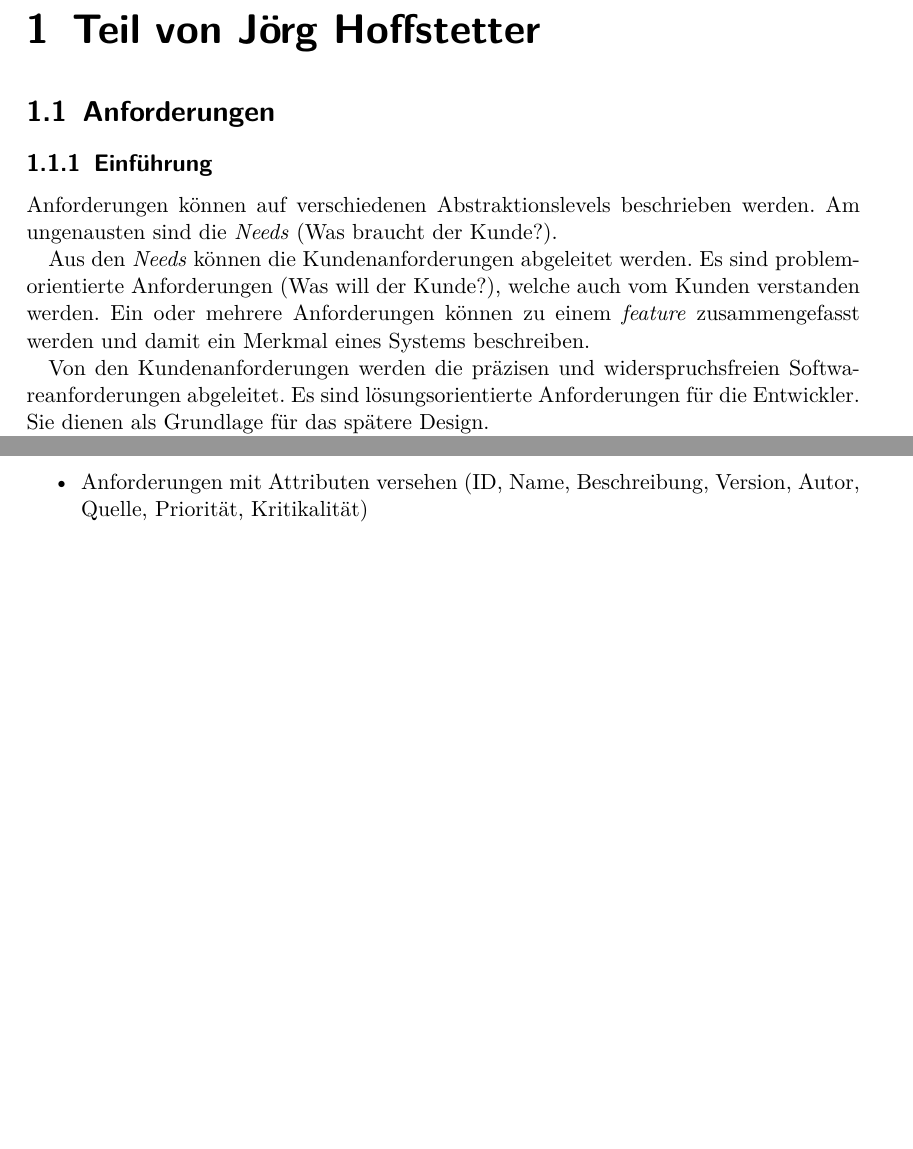
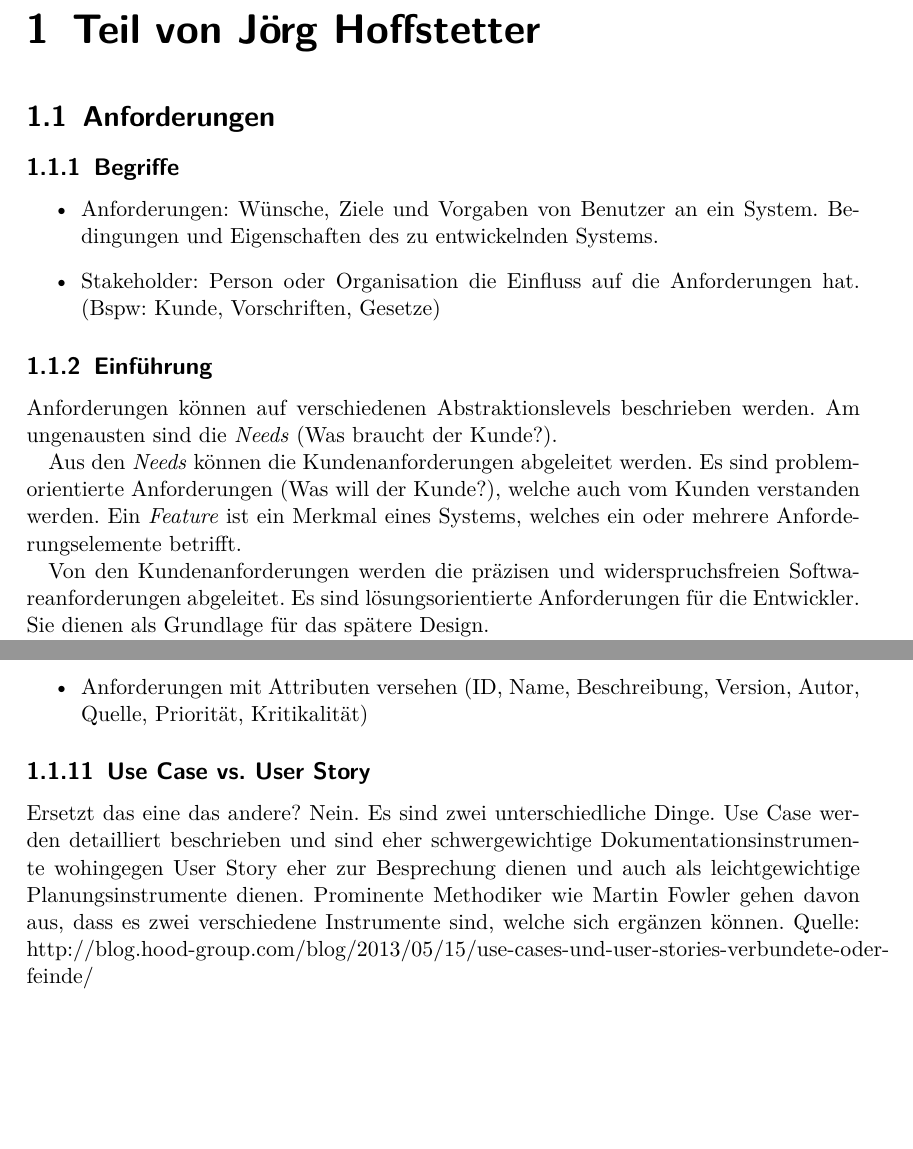
Before and after one commit to studentbox/zusammenfassung-appe, a LaTeX document (Zusammenfassung_APPE_15FS.tex, which reads hofstetter.tex): two parts of pages 3 and 8 of 14 before the commit and two parts of pages 3 and 8 of 15 after it, joined at a grey line, cut so that both start at the same text, the shorter picture padded with empty space. Compiled offline with pdfLaTeX.

Commit message:
Review Anforderung abgeschlossen.

```diff
--- a/hofstetter.tex
+++ b/hofstetter.tex
@@ -1,12 +1,18 @@
 \chapter{Teil von Jörg Hoffstetter}
 
 \section{Anforderungen}
+
+\subsection{Begriffe}
+\begin{itemize}
+	\item Anforderungen: Wünsche, Ziele und Vorgaben von Benutzer an ein System. Bedingungen und Eigenschaften des zu entwickelnden Systems.
+	\item Stakeholder: Person oder Organisation die Einfluss auf die Anforderungen hat. (Bspw: Kunde, Vorschriften, Gesetze)
+\end{itemize}
 
 \subsection{Einführung}
 
 Anforderungen können auf verschiedenen Abstraktionslevels beschrieben werden. Am ungenausten sind die \emph{Needs} (Was braucht der Kunde?).
 
-Aus den \emph{Needs} können die Kundenanforderungen abgeleitet werden. Es sind problemorientierte Anforderungen (Was will der Kunde?), welche auch vom Kunden verstanden werden. Ein oder mehrere Anforderungen können zu einem \emph{feature} zusammengefasst werden und damit ein Merkmal eines Systems beschreiben.
+Aus den \emph{Needs} können die Kundenanforderungen abgeleitet werden. Es sind problemorientierte Anforderungen (Was will der Kunde?), welche auch vom Kunden verstanden werden. Ein \emph{Feature} ist ein Merkmal eines Systems, welches ein oder mehrere Anforderungselemente betrifft.
 
 Von den Kundenanforderungen werden die präzisen und widerspruchsfreien Softwareanforderungen abgeleitet. Es sind lösungsorientierte Anforderungen für die Entwickler. Sie dienen als Grundlage für das spätere Design.
 
@@ -151,6 +157,9 @@ Um Anforderungen besser verwalten zu können sollten folgende Punkte beachtet we
 	\item Anforderungen mit Attributen versehen (ID, Name, Beschreibung, Version, Autor, Quelle, Priorität, Kritikalität)
 \end{itemize}
 
+\subsection{Use Case vs. User Story}
+Ersetzt das eine das andere? Nein. Es sind zwei unterschiedliche Dinge. Use Case werden detailliert beschrieben und sind eher schwergewichtige Dokumentationsinstrumente wohingegen User Story eher zur Besprechung dienen und auch als leichtgewichtige Planungsinstrumente dienen. Prominente Methodiker wie Martin Fowler gehen davon aus, dass es zwei verschiedene Instrumente sind, welche sich ergänzen können. Quelle: http://blog.hood-group.com/blog/2013/05/15/use-cases-und-user-stories-verbundete-oder-feinde/
+
 \section{Planung}
 
 \subsection{Rahmenplan}
```
Also changed, not shown: hofstetter.tex (12 more changed lines).
